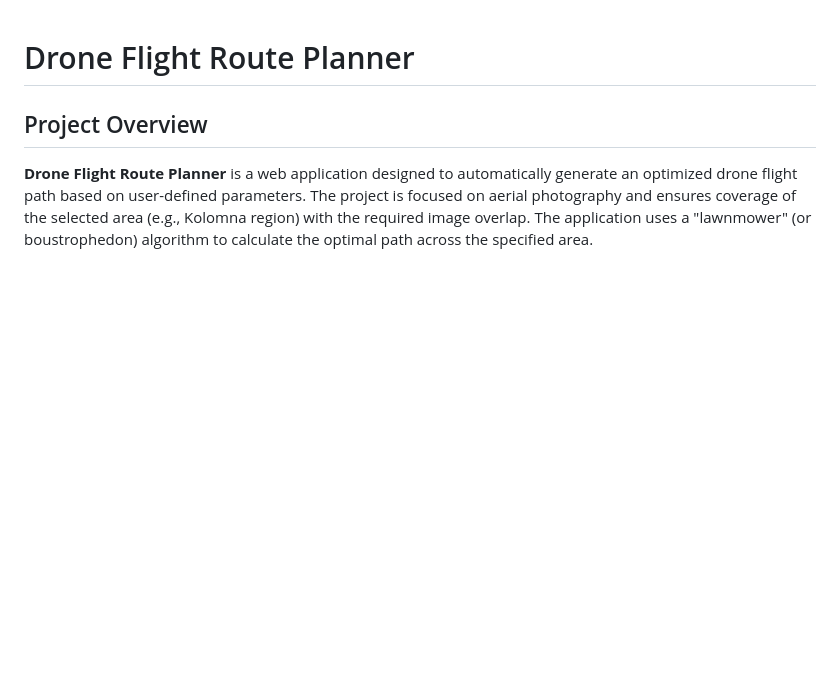
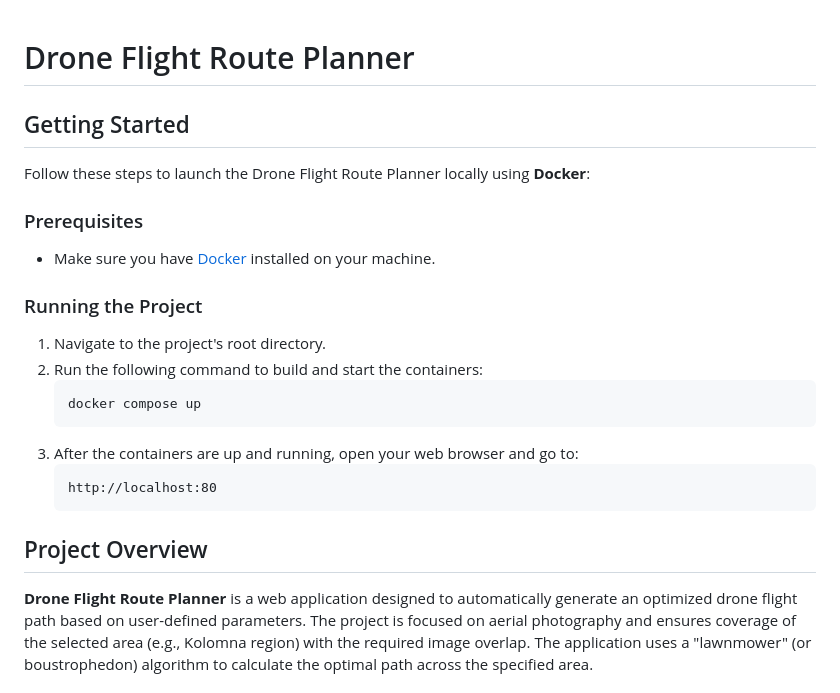
Before and after one commit to Zylex-Dev/drone-route-building, a Markdown page: README.md, the part around the change. GitHub-like rendering; blank space fills up the shorter version.

````diff
--- a/README.md
+++ b/README.md
@@ -1,4 +1,22 @@
 # Drone Flight Route Planner
+
+## Getting Started
+
+Follow these steps to launch the Drone Flight Route Planner locally using **Docker**:
+
+### Prerequisites
+- Make sure you have [Docker](https://www.docker.com/) installed on your machine.
+
+### Running the Project
+1. Navigate to the project's root directory.
+2. Run the following command to build and start the containers:
+    ```bash
+    docker compose up
+    ```
+3. After the containers are up and running, open your web browser and go to:
+    ```
+    http://localhost:80
+    ```
 
 ## Project Overview
 
````
Also changed, not shown: README_RU.md (+18 -0 lines).
